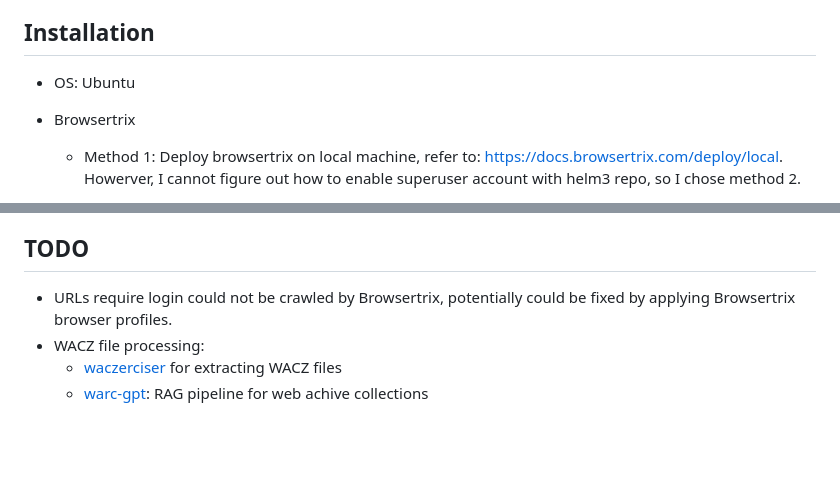
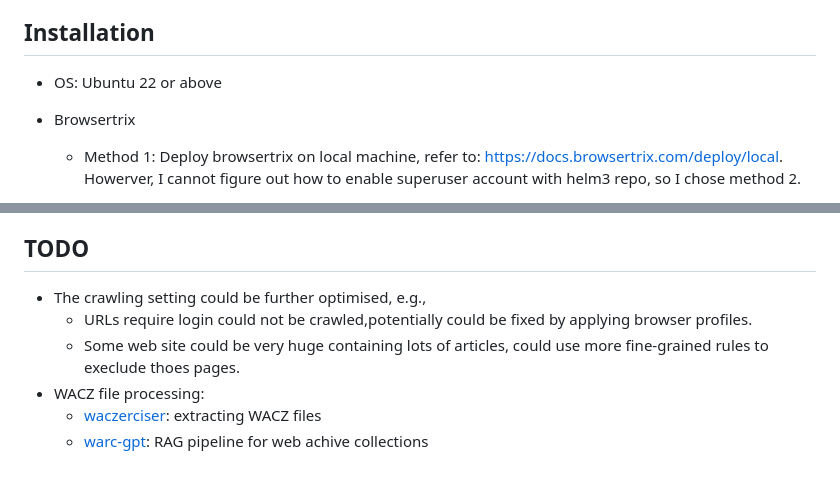
Before and after one commit to amo1101/phishing-web-crawler, a Markdown page: README.md, 2 parts joined by grey strips. GitHub-like rendering; blank space fills up the shorter version.

Commit message:
modify document

```diff
--- a/README.md
+++ b/README.md
@@ -19,7 +19,7 @@ A tool for archiving phishing websites reported by [IOSCO](https://www.iosco.org
 
 ## Installation
 
-- OS: Ubuntu
+- OS: Ubuntu 22 or above
 
 - Browsertrix
 
@@ -71,7 +71,9 @@ A tool for archiving phishing websites reported by [IOSCO](https://www.iosco.org
     - A script under the safe-browsing folder, it exports all URLs from https://www.iosco.org/i-scan/, cleanses URLs, and get Google safe browsing report for each URL.
 
 ## TODO
-- URLs require login could not be crawled by Browsertrix, potentially could be fixed by applying Browsertrix browser profiles.
+- The crawling setting could be further optimised, e.g.,
+    * URLs require login could not be crawled,potentially could be fixed by applying browser profiles.
+    * Some web site could be very huge containing lots of articles, could use more fine-grained rules to execlude thoes pages.
 - WACZ file processing:
-    * [waczerciser](https://github.com/harvard-lil/waczerciser) for extracting WACZ files
+    * [waczerciser](https://github.com/harvard-lil/waczerciser): extracting WACZ files
     * [warc-gpt](https://github.com/harvard-lil/warc-gpt): RAG pipeline for web achive collections
```
